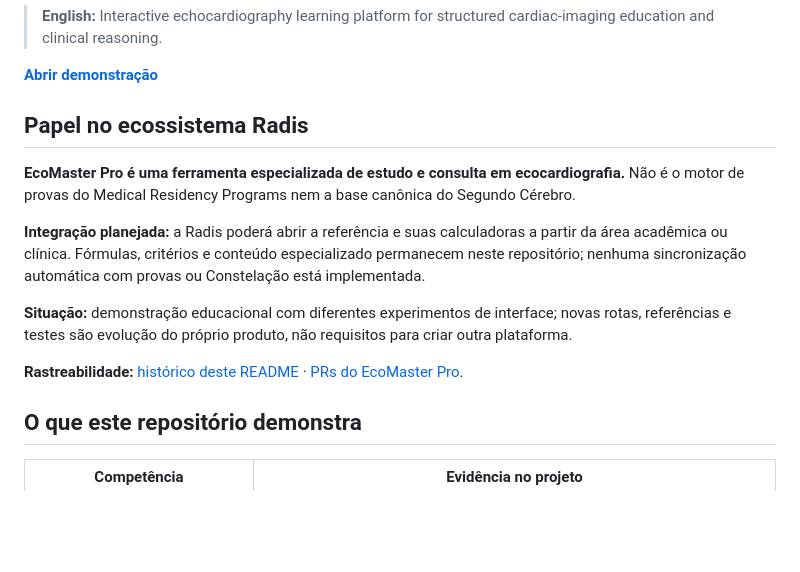
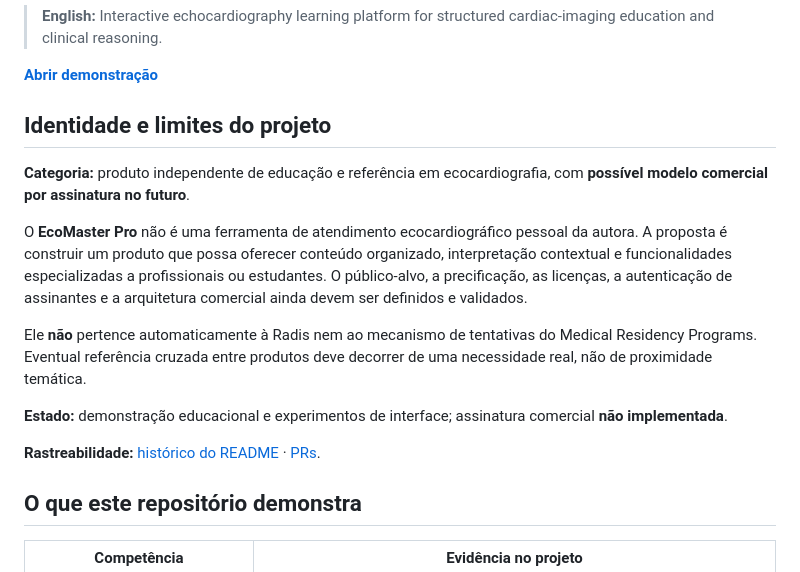
Before and after one commit to joyceradis/EcoMasterPro, a Markdown page: README.md, the part around the change. Drawn GitHub-style; blank space fills up the shorter version.

Commit message:
docs: esclarecer identidade e fronteiras do produto sem integração automática à Radis

```diff
--- a/README.md
+++ b/README.md
@@ -6,15 +6,17 @@
 
 [**Abrir demonstração**](https://joyceradis.github.io/EcoMasterPro/)
 
-## Papel no ecossistema Radis
+## Identidade e limites do projeto
 
-**EcoMaster Pro é uma ferramenta especializada de estudo e consulta em ecocardiografia.** Não é o motor de provas do Medical Residency Programs nem a base canônica do Segundo Cérebro.
+**Categoria:** produto independente de educação e referência em ecocardiografia, com **possível modelo comercial por assinatura no futuro**.
 
-**Integração planejada:** a Radis poderá abrir a referência e suas calculadoras a partir da área acadêmica ou clínica. Fórmulas, critérios e conteúdo especializado permanecem neste repositório; nenhuma sincronização automática com provas ou Constelação está implementada.
+O **EcoMaster Pro** não é uma ferramenta de atendimento ecocardiográfico pessoal da autora. A proposta é construir um produto que possa oferecer conteúdo organizado, interpretação contextual e funcionalidades especializadas a profissionais ou estudantes. O público-alvo, a precificação, as licenças, a autenticação de assinantes e a arquitetura comercial ainda devem ser definidos e validados.
 
-**Situação:** demonstração educacional com diferentes experimentos de interface; novas rotas, referências e testes são evolução do próprio produto, não requisitos para criar outra plataforma.
+Ele **não** pertence automaticamente à Radis nem ao mecanismo de tentativas do Medical Residency Programs. Eventual referência cruzada entre produtos deve decorrer de uma necessidade real, não de proximidade temática.
 
-**Rastreabilidade:** [histórico deste README](https://github.com/joyceradis/EcoMasterPro/commits/main/README.md) · [PRs do EcoMaster Pro](https://github.com/joyceradis/EcoMasterPro/pulls?q=is%3Apr).
+**Estado:** demonstração educacional e experimentos de interface; assinatura comercial **não implementada**.
+
+**Rastreabilidade:** [histórico do README](https://github.com/joyceradis/EcoMasterPro/commits/main/README.md) · [PRs](https://github.com/joyceradis/EcoMasterPro/pulls?q=is%3Apr).
 
 ## O que este repositório demonstra
 
```
